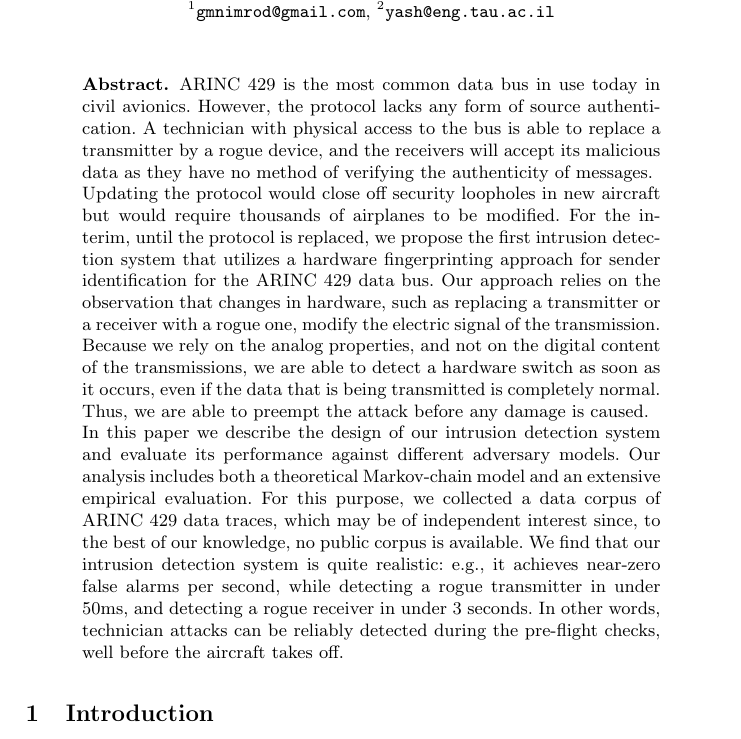
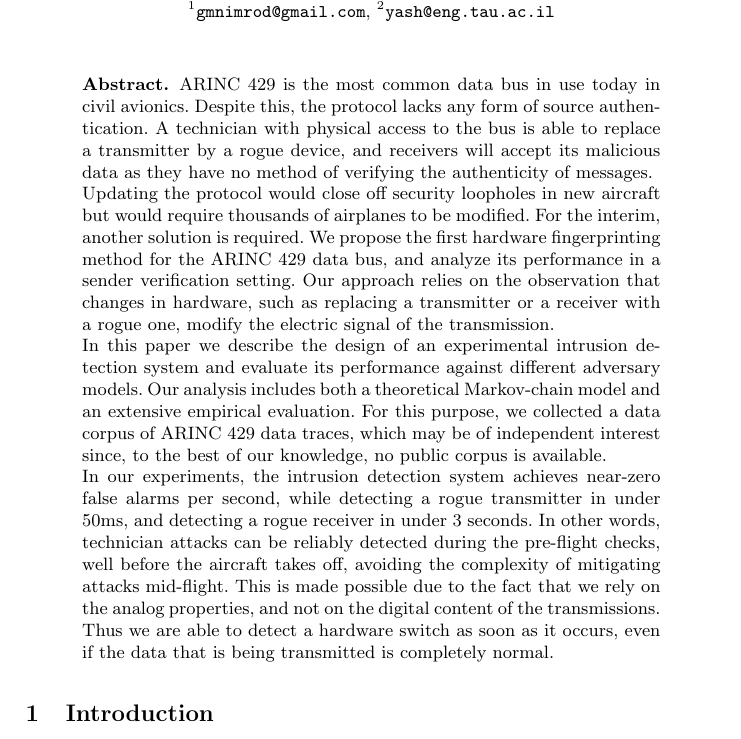
Before and after one commit to gmnimrod/HW_fingerprinting_ARINC429_latex, a LaTeX thesis (main.tex, which reads abstract_english.tex): part of page 1 of 21, cut so that both start at the same text. Compiled offline with pdfLaTeX.

Commit message:
Edited english abstract, focusing more on HW fingerprint than IDS.

```diff
--- a/abstract_english.tex
+++ b/abstract_english.tex
@@ -1,16 +1,17 @@
 ARINC 429 is the most common data bus in use today in civil avionics.
-However, the protocol lacks any form of source authentication.
-A technician with physical access to the bus is able to replace a transmitter by a rogue device, and the receivers will accept its malicious data as they have no method of verifying the authenticity of messages.
+Despite this, the protocol lacks any form of source authentication.
+A technician with physical access to the bus is able to replace a transmitter by a rogue device, and receivers will accept its malicious data as they have no method of verifying the authenticity of messages.
 
 Updating the protocol would close off security loopholes in new aircraft but would require thousands of airplanes to be modified.
-For the interim, until the protocol is replaced, we propose the first intrusion detection system that utilizes a hardware fingerprinting approach for sender identification for the ARINC 429 data bus.
+For the interim, another solution is required.
+We propose the first hardware fingerprinting method for the ARINC 429 data bus, and analyze its performance in a sender verification setting.
 Our approach relies on the observation that changes in hardware, such as replacing a transmitter or a receiver with a rogue one, modify the electric signal of the transmission.
 
-Because we rely on the analog properties, and not on the digital content of the transmissions, we are able to detect a hardware switch as soon as it occurs, even if the data that is being transmitted is completely normal.
-Thus, we are able to preempt the attack before any damage is caused.
-
-In this \iftoggle{paper} {paper} {work} we describe the design of our intrusion detection system and evaluate its performance against different adversary models.
+In this \iftoggle{paper} {paper} {work} we describe the design of an experimental intrusion detection system and evaluate its performance against different adversary models.
 Our analysis includes both a theoretical Markov-chain model and an extensive empirical evaluation.
 For this purpose, we collected a data corpus of ARINC 429 data traces, which may be of independent interest since, to the best of our knowledge, no public corpus is available.
-We find that our intrusion detection system is quite realistic: e.g., it achieves near-zero false alarms per second, while detecting a rogue transmitter in under 50ms, and detecting a rogue receiver in under 3 seconds.
-In other words, technician attacks can be reliably detected during the pre-flight checks, well before the aircraft takes off.
+
+In our experiments, the intrusion detection system achieves near-zero false alarms per second, while detecting a rogue transmitter in under 50ms, and detecting a rogue receiver in under 3 seconds.
+In other words, technician attacks can be reliably detected during the pre-flight checks, well before the aircraft takes off, avoiding the complexity of mitigating attacks mid-flight.
+This is made possible due to the fact that we rely on the analog properties, and not on the digital content of the transmissions.
+Thus we are able to detect a hardware switch as soon as it occurs, even if the data that is being transmitted is completely normal.
```
